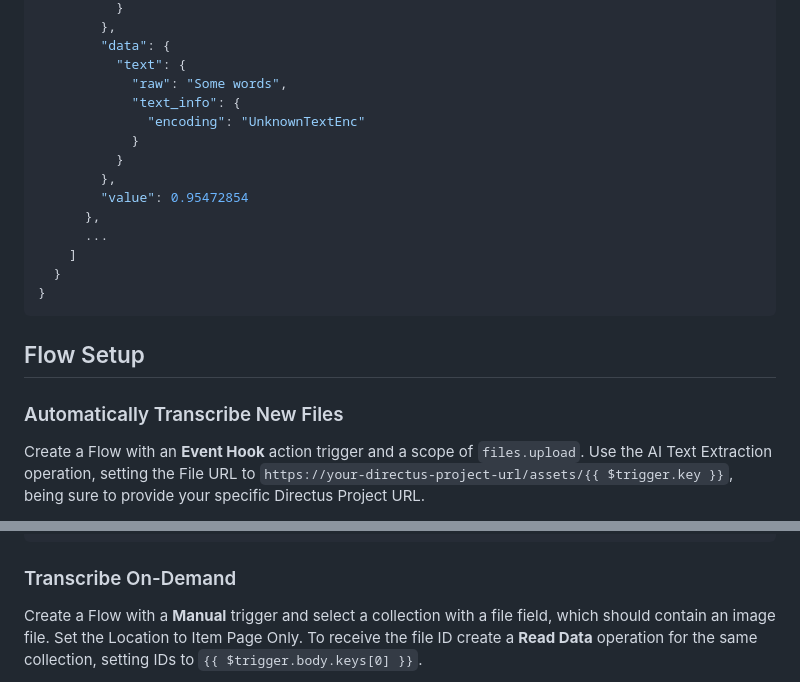
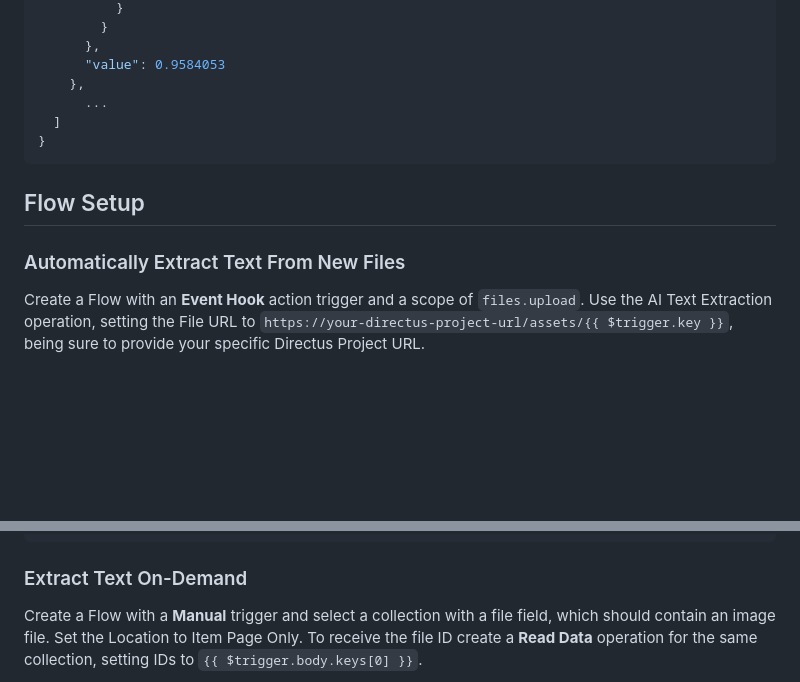
Before and after one commit to directus-labs/extensions, a Markdown page: README.md, 2 parts joined by grey strips. GitHub-like rendering; blank space fills up the shorter version.

````diff
--- a/README.md
+++ b/README.md
@@ -32,24 +36,16 @@ This operation outputs a JSON object with the following structure:
           }
-        },
-        "data": {
-          "text": {
-            "raw": "Some words",
-            "text_info": {
-              "encoding": "UnknownTextEnc"
-            }
-          }
-        },
-        "value": 0.95472854
+        }
       },
+      "value": 0.9584053
+    },
       ...
-    ]
-  }
+  ]
 }
 ```
 
 ## Flow Setup
 
-### Automatically Transcribe New Files
+### Automatically Extract Text From New Files
 
 Create a Flow with an **Event Hook** action trigger and a scope of `files.upload`. Use the AI Text Extraction operation, setting the File URL to `https://your-directus-project-url/assets/{{ $trigger.key }}`, being sure to provide your specific Directus Project URL.
 
@@ -69,7 +65,7 @@ This operation will trigger on every new file upload, regardless of location or
 }
 ```
 
-### Transcribe On-Demand
+### Extract Text On-Demand
 
 Create a Flow with a **Manual** trigger and select a collection with a file field, which should contain an image file. Set the Location to Item Page Only. To receive the file ID create a **Read Data** operation for the same collection, setting IDs to `{{ $trigger.body.keys[0] }}`.
 
````
Also changed, not shown: other parts of README.md (+19 -15 lines), docs/clarifai-pat.png (deleted), docs/options.png, docs/sample-output.png, 4 other files.
